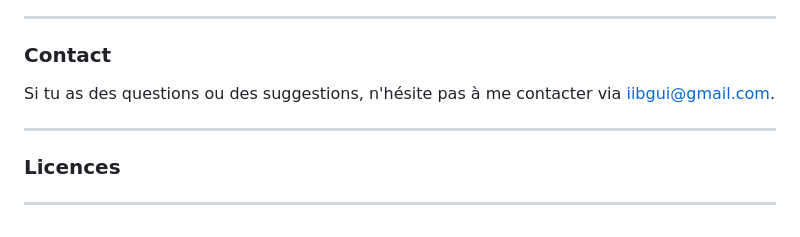
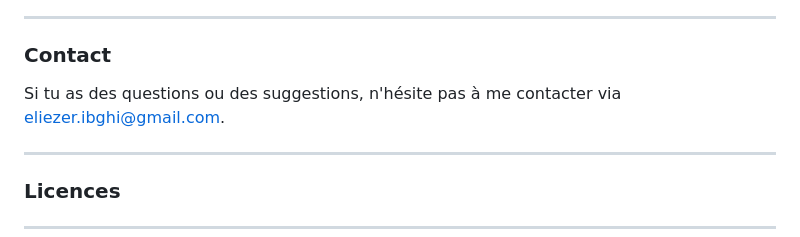
Before and after one commit to eliezeribghi/ofour, a Markdown page: README.md, the part around the change. Rendered like a GitHub page.

Commit message:
Update README.md
Modification d'adresse mail

```diff
--- a/README.md
+++ b/README.md
@@ -176,7 +176,7 @@ Pour tester ces routes, tu peux utiliser **Thunder Client** ou **Postman**.
 
 ### **Contact**
 
-Si tu as des questions ou des suggestions, n'hésite pas à me contacter via [iibgui@gmail.com](mailto:iibgui@gmail.com).
+Si tu as des questions ou des suggestions, n'hésite pas à me contacter via [eliezer.ibghi@gmail.com](mailto:eliezer.ibghi@gmail.com).
 
 ---
 
```
